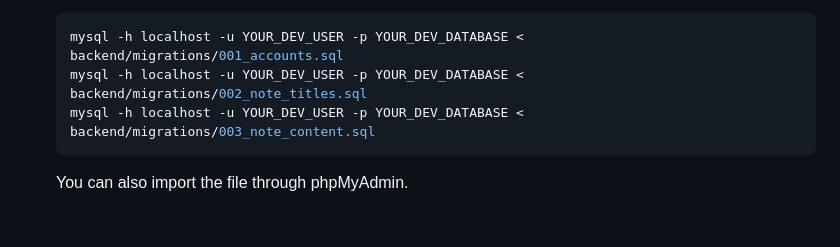
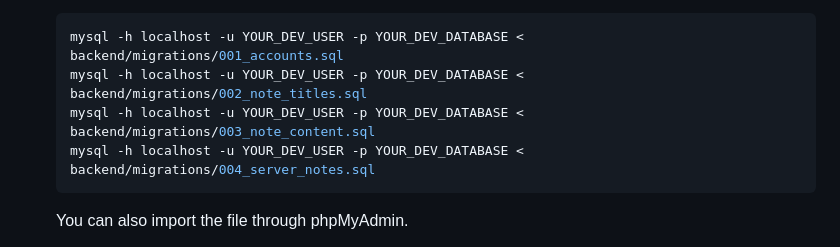
Before and after one commit to cse442-software-engineering-ub/f26-semester-project-sinchi5, a Markdown page: README.md, the part around the change. Rendered like a GitHub page; blank space fills up the shorter version.

Commit message:
Add migration 004 to the local setup steps
Task #120. Local DEV databases need migration 004 for signed-in notes.

````diff
--- a/README.md
+++ b/README.md
@@ -110,6 +110,7 @@ You need PHP 8 with `pdo_mysql`, and a local MySQL or MariaDB server (XAMPP work
    mysql -h localhost -u YOUR_DEV_USER -p YOUR_DEV_DATABASE < backend/migrations/001_accounts.sql
    mysql -h localhost -u YOUR_DEV_USER -p YOUR_DEV_DATABASE < backend/migrations/002_note_titles.sql
    mysql -h localhost -u YOUR_DEV_USER -p YOUR_DEV_DATABASE < backend/migrations/003_note_content.sql
+   mysql -h localhost -u YOUR_DEV_USER -p YOUR_DEV_DATABASE < backend/migrations/004_server_notes.sql
    ```
 
    You can also import the file through phpMyAdmin.
````
